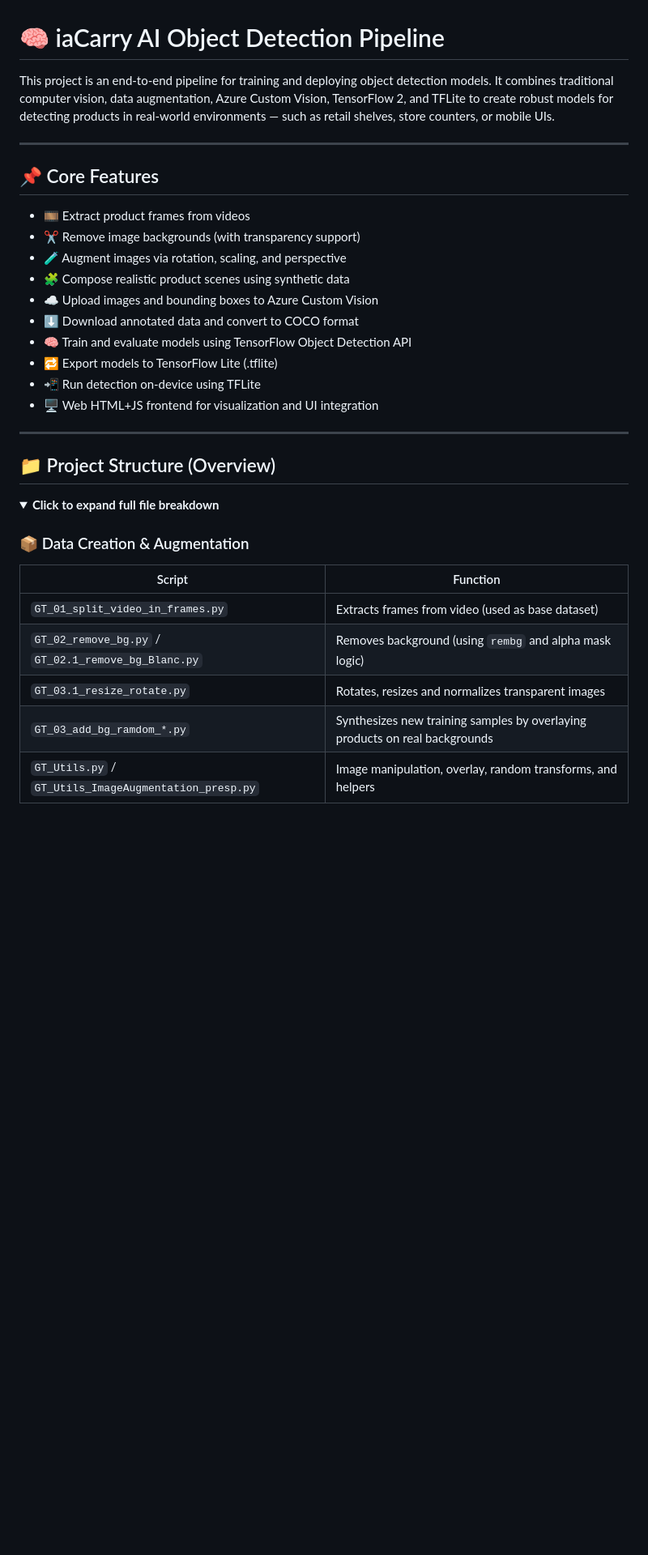
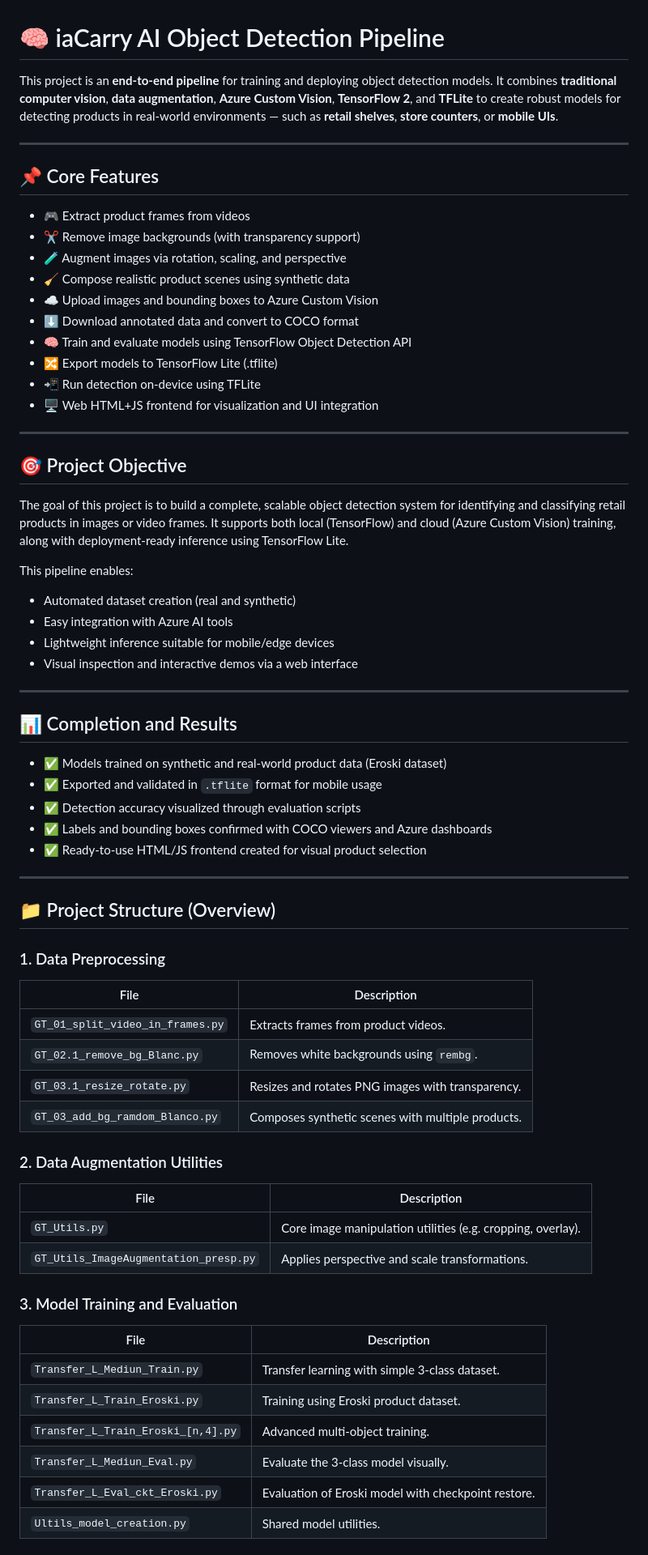
Before and after one commit to Leci37/tuisku_iaCarry, a Markdown page: README.md, the part around one of its changes. Shown at 81% size. GitHub-like rendering; folded sections open; blank space fills up the shorter version.

```diff
--- a/README.md
+++ b/README.md
@@ -1,36 +1,69 @@
 # 🧠 iaCarry AI Object Detection Pipeline
 
-This project is an end-to-end pipeline for training and deploying object detection models. It combines traditional computer vision, data augmentation, Azure Custom Vision, TensorFlow 2, and TFLite to create robust models for detecting products in real-world environments — such as retail shelves, store counters, or mobile UIs.
+This project is an **end-to-end pipeline** for training and deploying object detection models. It combines **traditional computer vision**, **data augmentation**, **Azure Custom Vision**, **TensorFlow 2**, and **TFLite** to create robust models for detecting products in real-world environments — such as **retail shelves**, **store counters**, or **mobile UIs**.
 
 ---
 
 ## 📌 Core Features
 
-- 🎞 Extract product frames from videos
+- 🎮 Extract product frames from videos
 - ✂️ Remove image backgrounds (with transparency support)
 - 🧪 Augment images via rotation, scaling, and perspective
-- 🧩 Compose realistic product scenes using synthetic data
+- 🧹 Compose realistic product scenes using synthetic data
 - ☁️ Upload images and bounding boxes to Azure Custom Vision
 - ⬇️ Download annotated data and convert to COCO format
 - 🧠 Train and evaluate models using TensorFlow Object Detection API
-- 🔁 Export models to TensorFlow Lite (.tflite)
+- 🔀 Export models to TensorFlow Lite (.tflite)
 - 📲 Run detection on-device using TFLite
 - 🖥️ Web HTML+JS frontend for visualization and UI integration
 
 ---
 
+## 🎯 Project Objective
+
+The goal of this project is to build a complete, scalable object detection system for identifying and classifying retail products in images or video frames. It supports both local (TensorFlow) and cloud (Azure Custom Vision) training, along with deployment-ready inference using TensorFlow Lite.
+
+This pipeline enables:
+- Automated dataset creation (real and synthetic)
+- Easy integration with Azure AI tools
+- Lightweight inference suitable for mobile/edge devices
+- Visual inspection and interactive demos via a web interface
+
+---
+
+## 📊 Completion and Results
+
+- ✅ Models trained on synthetic and real-world product data (Eroski dataset)
+- ✅ Exported and validated in `.tflite` format for mobile usage
+- ✅ Detection accuracy visualized through evaluation scripts
+- ✅ Labels and bounding boxes confirmed with COCO viewers and Azure dashboards
+- ✅ Ready-to-use HTML/JS frontend created for visual product selection
+
+---
+
 ## 📁 Project Structure (Overview)
 
-<details>
-<summary><strong>Click to expand full file breakdown</strong></summary>
+### 1. Data Preprocessing
+| File | Description |
+|------|-------------|
+| `GT_01_split_video_in_frames.py` | Extracts frames from product videos. |
+| `GT_02.1_remove_bg_Blanc.py` | Removes white backgrounds using `rembg`. |
+| `GT_03.1_resize_rotate.py` | Resizes and rotates PNG images with transparency. |
+| `GT_03_add_bg_ramdom_Blanco.py` | Composes synthetic scenes with multiple products. |
 
-### 📦 Data Creation & Augmentation
+### 2. Data Augmentation Utilities
+| File | Description |
+|------|-------------|
+| `GT_Utils.py` | Core image manipulation utilities (e.g. cropping, overlay). |
+| `GT_Utils_ImageAugmentation_presp.py` | Applies perspective and scale transformations. |
 
-| Script | Function |
-|--------|----------|
-| `GT_01_split_video_in_frames.py` | Extracts frames from video (used as base dataset) |
-| `GT_02_remove_bg.py` / `GT_02.1_remove_bg_Blanc.py` | Removes background (using `rembg` and alpha mask logic) |
-| `GT_03.1_resize_rotate.py` | Rotates, resizes and normalizes transparent images |
-| `GT_03_add_bg_ramdom_*.py` | Synthesizes new training samples by overlaying products on real backgrounds |
-| `GT_Utils.py` / `GT_Utils_ImageAugmentation_presp.py` | Image manipulation, overlay, random transforms, and helpers |
+### 3. Model Training and Evaluation
+| File | Description |
+|------|-------------|
+| `Transfer_L_Mediun_Train.py` | Transfer learning with simple 3-class dataset. |
+| `Transfer_L_Train_Eroski.py` | Training using Eroski product dataset. |
+| `Transfer_L_Train_Eroski_[n,4].py` | Advanced multi-object training. |
+| `Transfer_L_Mediun_Eval.py` | Evaluate the 3-class model visually. |
+| `Transfer_L_Eval_ckt_Eroski.py` | Evaluation of Eroski model with checkpoint restore. |
+| `Ultils_model_creation.py` | Shared model utilities. |
 
```
Also changed, not shown: other parts of README.md (+94 -46 lines).
